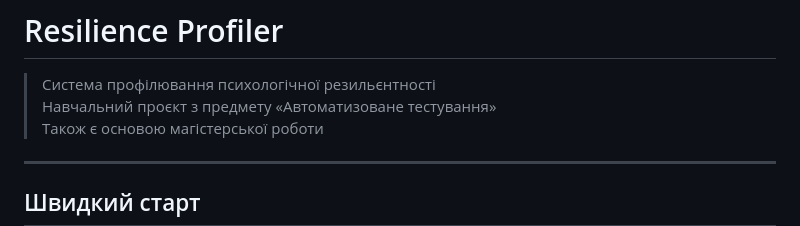
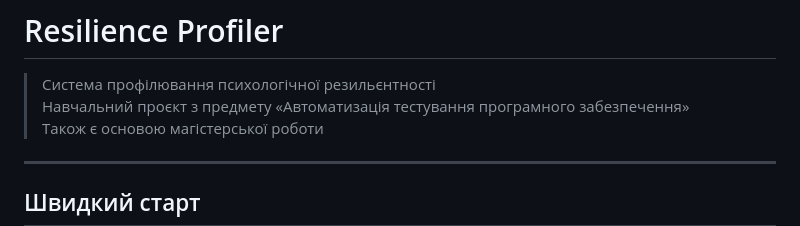
Before and after one commit to innaholovach-beep/resilience-profiler, a Markdown page: README.md, the part around the change. Rendered like a GitHub page.

```diff
--- a/README.md
+++ b/README.md
@@ -1,7 +1,7 @@
 # Resilience Profiler
 
 > Система профілювання психологічної резильєнтності
-> Навчальний проєкт з предмету «Автоматизоване тестування»
+> Навчальний проєкт з предмету «Автоматизація тестування програмного забезпечення»
 > Також є основою магістерської роботи
 
 ---
```
